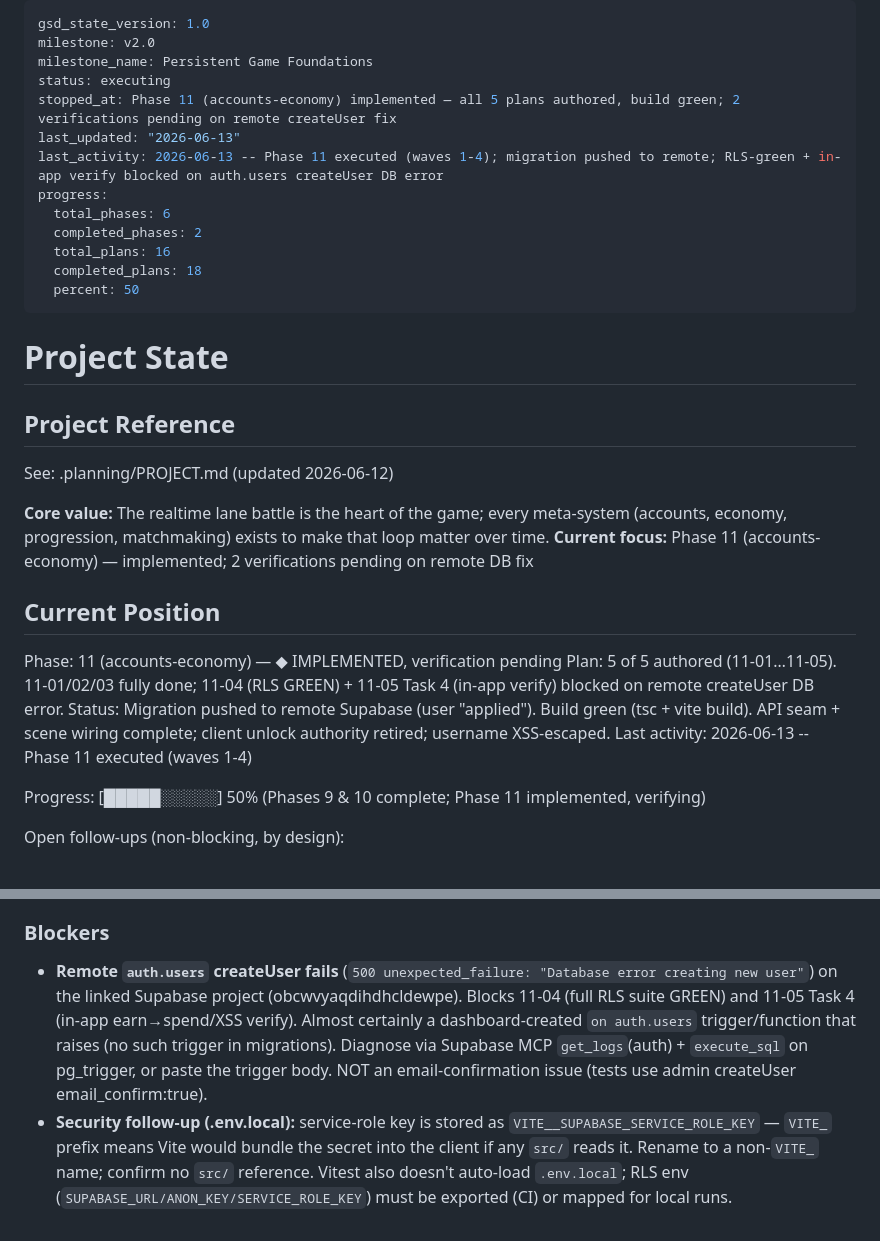
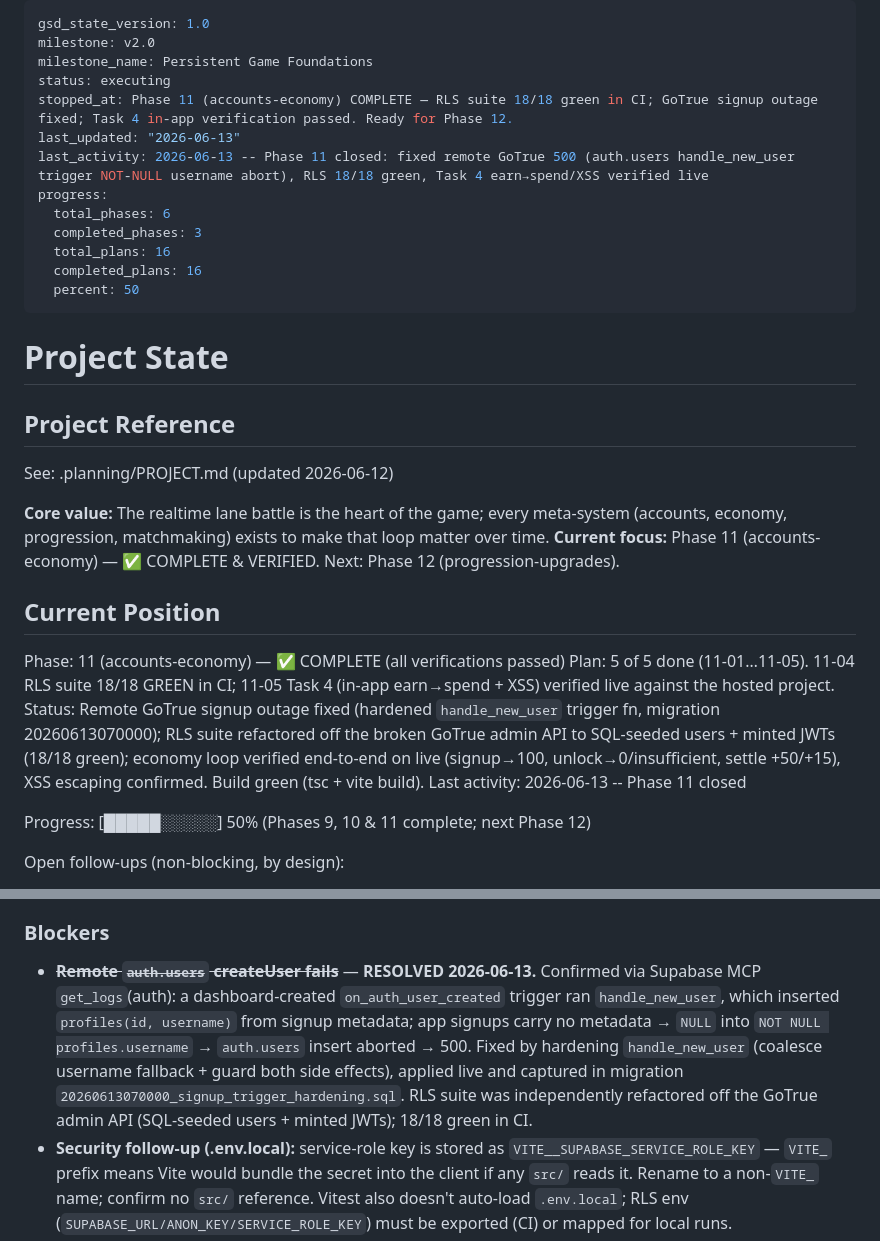
Before and after one commit to LiamMcIntyre-Stratyge/path_raiders, a Markdown page: .planning/STATE.md, 2 parts joined by grey strips. Drawn GitHub-style.

Commit message:
docs(phase-11): close phase — GoTrue fixed, Task 4 verified, RLS 18/18 green
- 11-05-SUMMARY: Task 4 marked VERIFIED with per-criterion live evidence + GoTrue
  root-cause/resolution writeup.
- STATE.md: Phase 11 COMPLETE; createUser blocker resolved; position advanced to Phase 12.
- ROADMAP.md: Phase 11 (and stale Phase 10 row) marked Complete in the status table.

Co-Authored-By: Claude Opus 4.8 (1M context) <noreply@anthropic.com>

```diff
--- a/.planning/STATE.md
+++ b/.planning/STATE.md
@@ -3,14 +3,14 @@ gsd_state_version: 1.0
 milestone: v2.0
 milestone_name: Persistent Game Foundations
 status: executing
-stopped_at: Phase 11 (accounts-economy) implemented — all 5 plans authored, build green; 2 verifications pending on remote createUser fix
+stopped_at: Phase 11 (accounts-economy) COMPLETE — RLS suite 18/18 green in CI; GoTrue signup outage fixed; Task 4 in-app verification passed. Ready for Phase 12.
 last_updated: "2026-06-13"
-last_activity: 2026-06-13 -- Phase 11 executed (waves 1-4); migration pushed to remote; RLS-green + in-app verify blocked on auth.users createUser DB error
+last_activity: 2026-06-13 -- Phase 11 closed: fixed remote GoTrue 500 (auth.users handle_new_user trigger NOT-NULL username abort), RLS 18/18 green, Task 4 earn→spend/XSS verified live
 progress:
   total_phases: 6
-  completed_phases: 2
+  completed_phases: 3
   total_plans: 16
-  completed_plans: 18
+  completed_plans: 16
   percent: 50
 ---
 
@@ -21,16 +21,16 @@ progress:
 See: .planning/PROJECT.md (updated 2026-06-12)
 
 **Core value:** The realtime lane battle is the heart of the game; every meta-system (accounts, economy, progression, matchmaking) exists to make that loop matter over time.
-**Current focus:** Phase 11 (accounts-economy) — implemented; 2 verifications pending on remote DB fix
+**Current focus:** Phase 11 (accounts-economy) — ✅ COMPLETE & VERIFIED. Next: Phase 12 (progression-upgrades).
 
 ## Current Position
 
-Phase: 11 (accounts-economy) — ◆ IMPLEMENTED, verification pending
-Plan: 5 of 5 authored (11-01…11-05). 11-01/02/03 fully done; 11-04 (RLS GREEN) + 11-05 Task 4 (in-app verify) blocked on remote createUser DB error.
-Status: Migration pushed to remote Supabase (user "applied"). Build green (tsc + vite build). API seam + scene wiring complete; client unlock authority retired; username XSS-escaped.
-Last activity: 2026-06-13 -- Phase 11 executed (waves 1-4)
+Phase: 11 (accounts-economy) — ✅ COMPLETE (all verifications passed)
+Plan: 5 of 5 done (11-01…11-05). 11-04 RLS suite 18/18 GREEN in CI; 11-05 Task 4 (in-app earn→spend + XSS) verified live against the hosted project.
+Status: Remote GoTrue signup outage fixed (hardened `handle_new_user` trigger fn, migration 20260613070000); RLS suite refactored off the broken GoTrue admin API to SQL-seeded users + minted JWTs (18/18 green); economy loop verified end-to-end on live (signup→100, unlock→0/insufficient, settle +50/+15), XSS escaping confirmed. Build green (tsc + vite build).
+Last activity: 2026-06-13 -- Phase 11 closed
 
-Progress: [█████░░░░░] 50% (Phases 9 & 10 complete; Phase 11 implemented, verifying)
+Progress: [█████░░░░░] 50% (Phases 9, 10 & 11 complete; next Phase 12)
 
 Open follow-ups (non-blocking, by design):
 
@@ -66,7 +66,7 @@ Open follow-ups (non-blocking, by design):
 
 ### Blockers
 
-- **Remote `auth.users` createUser fails** (`500 unexpected_failure: "Database error creating new user"`) on the linked Supabase project (obcwvyaqdihdhcldewpe). Blocks 11-04 (full RLS suite GREEN) and 11-05 Task 4 (in-app earn→spend/XSS verify). Almost certainly a dashboard-created `on auth.users` trigger/function that raises (no such trigger in migrations). Diagnose via Supabase MCP `get_logs`(auth) + `execute_sql` on pg_trigger, or paste the trigger body. NOT an email-confirmation issue (tests use admin createUser email_confirm:true).
+- ~~**Remote `auth.users` createUser fails**~~ — **RESOLVED 2026-06-13.** Confirmed via Supabase MCP `get_logs`(auth): a dashboard-created `on_auth_user_created` trigger ran `handle_new_user`, which inserted `profiles(id, username)` from signup metadata; app signups carry no metadata → `NULL` into `NOT NULL profiles.username` → `auth.users` insert aborted → 500. Fixed by hardening `handle_new_user` (coalesce username fallback + guard both side effects), applied live and captured in migration `20260613070000_signup_trigger_hardening.sql`. RLS suite was independently refactored off the GoTrue admin API (SQL-seeded users + minted JWTs); 18/18 green in CI.
 - **Security follow-up (.env.local):** service-role key is stored as `VITE__SUPABASE_SERVICE_ROLE_KEY` — `VITE_` prefix means Vite would bundle the secret into the client if any `src/` reads it. Rename to a non-`VITE_` name; confirm no `src/` reference. Vitest also doesn't auto-load `.env.local`; RLS env (`SUPABASE_URL/ANON_KEY/SERVICE_ROLE_KEY`) must be exported (CI) or mapped for local runs.
 
 ### Todos
```
Also changed, not shown: .planning/ROADMAP.md (+3 -3 lines), 1 other file.
